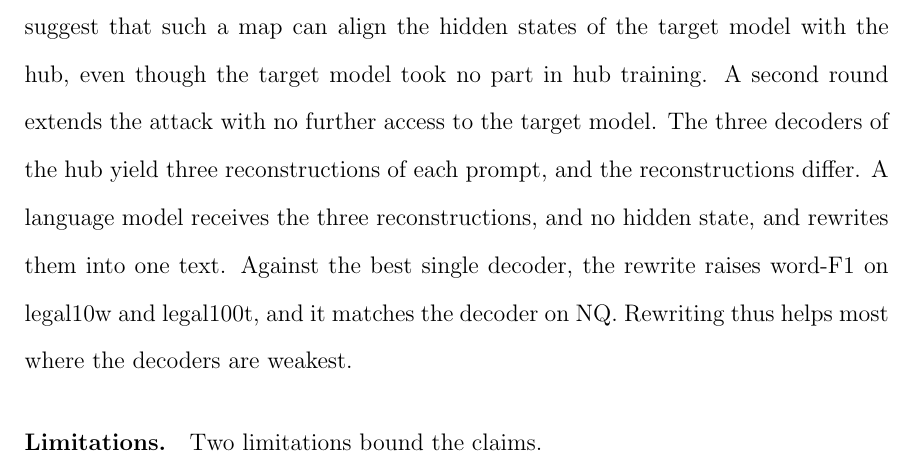
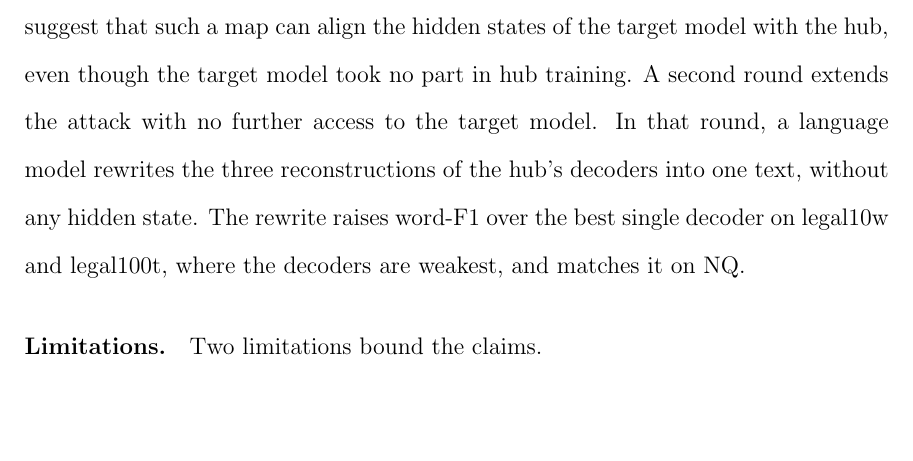
Before and after one commit to pdang468/writing_proposal_dec26, a LaTeX thesis (main.tex, which reads chapters/ch4_weak_supervised_attack/s10_discussion.tex): part of page 41 of 43, cut so that both start at the same text, the shorter picture padded with empty space. Compiled offline with pdfLaTeX.

Commit message:
discussion: second-round paragraph shortened

```diff
--- a/chapters/ch4_weak_supervised_attack/s10_discussion.tex
+++ b/chapters/ch4_weak_supervised_attack/s10_discussion.tex
@@ -12,10 +12,8 @@ Full recovery remains challenging: exact match under the hybrid fit is \vf{0.21}
 
 The attack is lightweight, since it trains only one affine map, and the results suggest that such a map can align the hidden states of the target model with the hub, even though the target model took no part in hub training.
 A second round extends the attack with no further access to the target model.
-The three decoders of the hub yield three reconstructions of each prompt, and the reconstructions differ.
-A language model receives the three reconstructions, and no hidden state, and rewrites them into one text.
-Against the best single decoder, the rewrite raises word-F1 on legal10w and legal100t, and it matches the decoder on NQ. % src: Section sec:attack:rewriting
-Rewriting thus helps most where the decoders are weakest.
+In that round, a language model rewrites the three reconstructions of the hub's decoders into one text, without any hidden state.
+The rewrite raises word-F1 over the best single decoder on legal10w and legal100t, where the decoders are weakest, and matches it on NQ. % src: Section sec:attack:rewriting
 
 \paragraph{Limitations.} Two limitations bound the claims.
 \begin{itemize}
```
